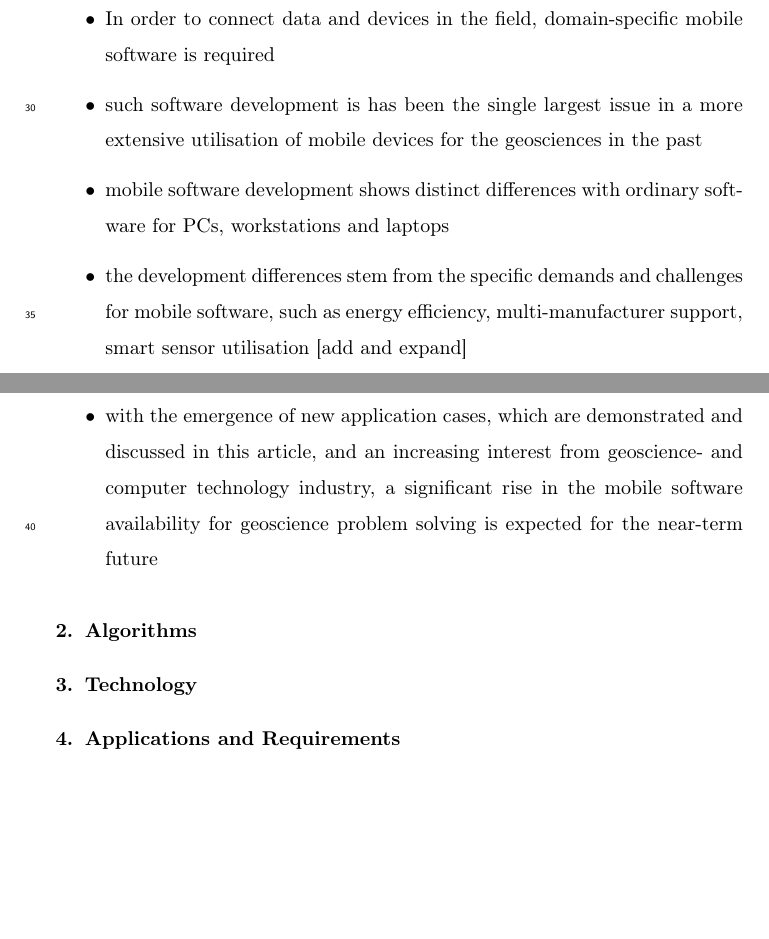
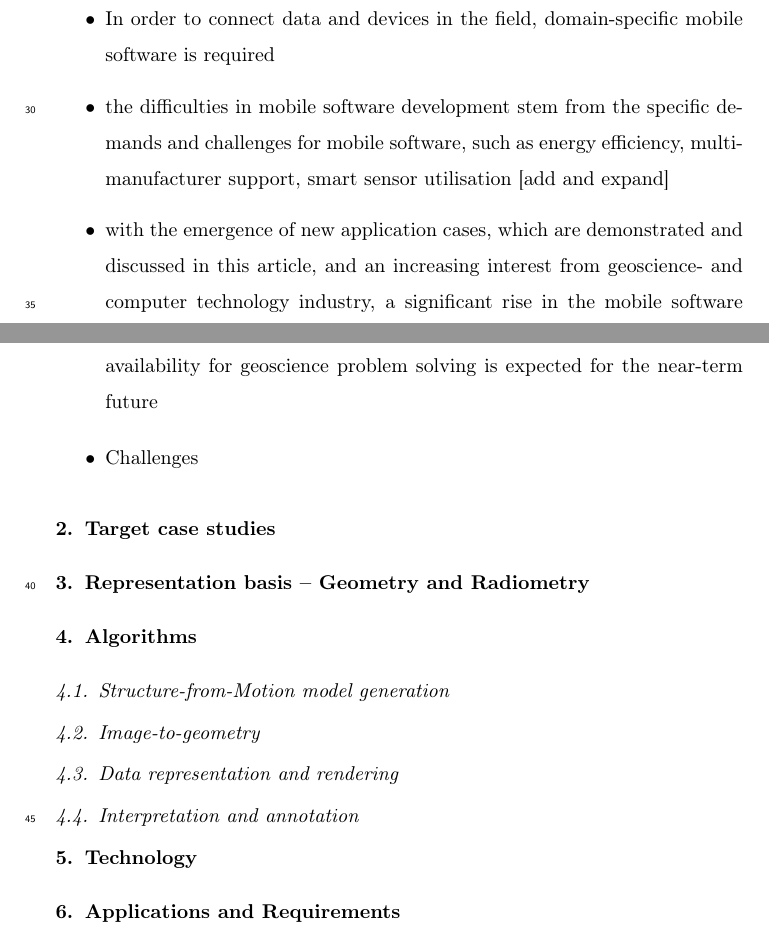
Before and after one commit to CKehl/MobileDigitalGeosciences_2018, a LaTeX paper (KroehnertKehl2018_MobileDigitalGeosciences.tex): two parts of pages 3 and 4 of 4, joined at a grey line, cut so that both start at the same text, the shorter picture padded with empty space. Compiled offline with pdfLaTeX.

Commit message:
filled headers in Algorithms

```diff
--- a/KroehnertKehl2018_MobileDigitalGeosciences.tex
+++ b/KroehnertKehl2018_MobileDigitalGeosciences.tex
@@ -206,18 +206,30 @@ discrete geometry\sep surface reconstruction\sep volume reconstruction\sep surfa
 
 \begin{itemize}
 \item In order to connect data and devices in the field, domain-specific mobile software is required
-\item such software development is has been the single largest issue in a more extensive utilisation of mobile devices for the geosciences in the past
-\item mobile software development shows distinct differences with ordinary software for PCs, workstations and laptops
-\item the development differences stem from the specific demands and challenges for mobile software, such as energy efficiency, multi-manufacturer support, smart sensor utilisation [add and expand]
+\item the difficulties in mobile software development stem from the specific demands and challenges for mobile software, such as energy efficiency, multi-manufacturer support, smart sensor utilisation [add and expand]
 \item with the emergence of new application cases, which are demonstrated and discussed in this article, and an increasing interest from geoscience- and computer technology industry, a significant rise in the mobile software availability for geoscience problem solving is expected for the near-term future
 \end{itemize}
 
 \begin{itemize}
+\item Challenges
+\end{itemize}
 
-\end{itemize}
+\section{Target case studies}
+\label{sec:case_studies}
+
+\section{Representation basis -- Geometry and Radiometry}
+\label{sec:representations}
 
 \section{Algorithms}
 \label{sec:algorithms}
+
+\subsection{Structure-from-Motion model generation}
+
+\subsection{Image-to-geometry}
+
+\subsection{Data representation and rendering}
+
+\subsection{Interpretation and annotation}
 
 \section{Technology}
 \label{sec:technology}
```
